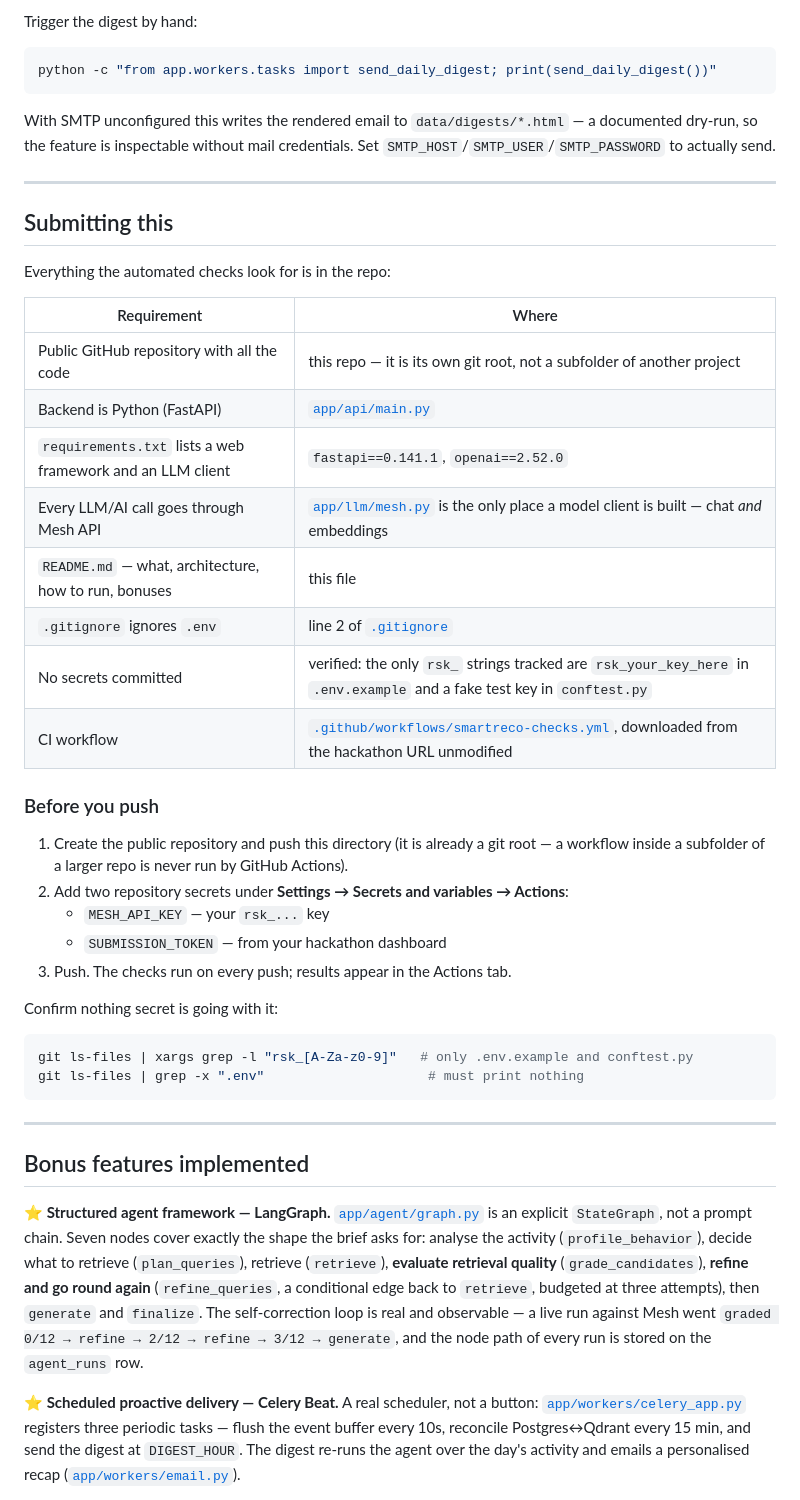
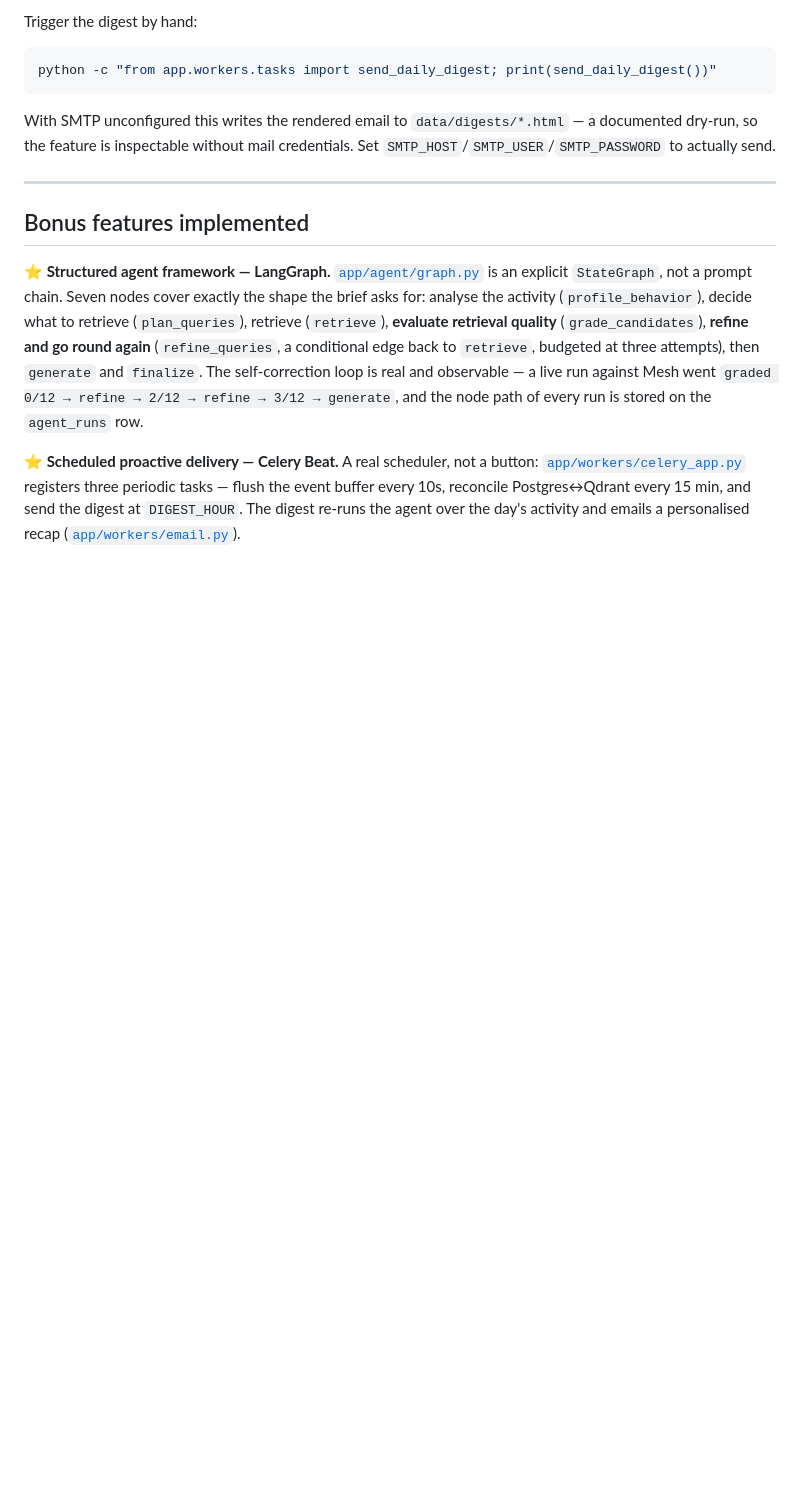
Before and after one commit to ekBlaise/smartreco_AI_agent, a Markdown page: README.md, the part around one of its changes. GitHub-like rendering; blank space fills up the shorter version.

````diff
--- a/README.md
+++ b/README.md
@@ -641,40 +568,6 @@ Set `SMTP_HOST`/`SMTP_USER`/`SMTP_PASSWORD` to actually send.
 
 ---
 
-## Submitting this
-
-Everything the automated checks look for is in the repo:
-
-| Requirement | Where |
-|---|---|
-| Public GitHub repository with all the code | this repo — it is its own git root, not a subfolder of another project |
-| Backend is Python (FastAPI) | [`app/api/main.py`](app/api/main.py) |
-| `requirements.txt` lists a web framework and an LLM client | `fastapi==0.141.1`, `openai==2.52.0` |
-| Every LLM/AI call goes through Mesh API | [`app/llm/mesh.py`](app/llm/mesh.py) is the only place a model client is built — chat *and* embeddings |
-| `README.md` — what, architecture, how to run, bonuses | this file |
-| `.gitignore` ignores `.env` | line 2 of [`.gitignore`](.gitignore) |
-| No secrets committed | verified: the only `rsk_` strings tracked are `rsk_your_key_here` in `.env.example` and a fake test key in `conftest.py` |
-| CI workflow | [`.github/workflows/smartreco-checks.yml`](.github/workflows/smartreco-checks.yml), downloaded from the hackathon URL unmodified |
-
-### Before you push
-
-1. Create the public repository and push this directory (it is already a git
-   root — a workflow inside a subfolder of a larger repo is never run by GitHub
-   Actions).
-2. Add two repository secrets under **Settings → Secrets and variables → Actions**:
-   - `MESH_API_KEY` — your `rsk_...` key
-   - `SUBMISSION_TOKEN` — from your hackathon dashboard
-3. Push. The checks run on every push; results appear in the Actions tab.
-
-Confirm nothing secret is going with it:
-
-```bash
-git ls-files | xargs grep -l "rsk_[A-Za-z0-9]"   # only .env.example and conftest.py
-git ls-files | grep -x ".env"                     # must print nothing
-```
-
----
-
 ## Bonus features implemented
 
 **⭐ Structured agent framework — LangGraph.** [`app/agent/graph.py`](app/agent/graph.py)
````
Also changed, not shown: other parts of README.md (+23 -96 lines).
